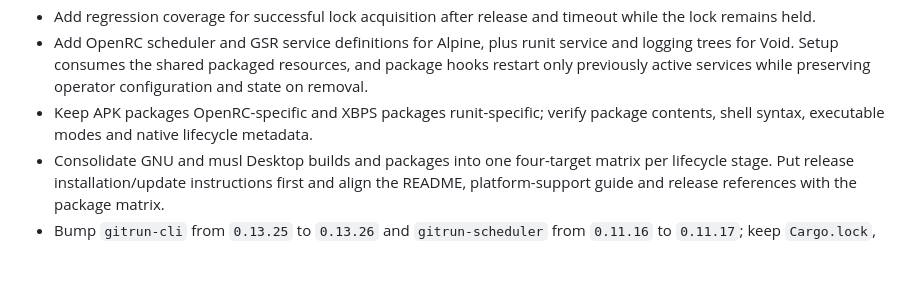
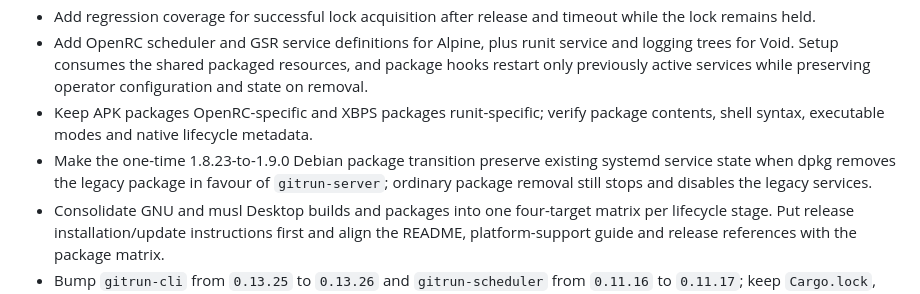
Before and after one commit to Vider06/GitRun, a Markdown page: docs/RELEASE_HISTORY.md, the part around the change. Rendered like a GitHub page; blank space fills up the shorter version.

Commit message:
docs: record safe legacy package service transition

```diff
--- a/docs/RELEASE_HISTORY.md
+++ b/docs/RELEASE_HISTORY.md
@@ -9,6 +9,7 @@ Current source target: GitRun <!-- gitrun-version:start -->1.9.1<!-- gitrun-vers
 - Add regression coverage for successful lock acquisition after release and timeout while the lock remains held.
 - Add OpenRC scheduler and GSR service definitions for Alpine, plus runit service and logging trees for Void. Setup consumes the shared packaged resources, and package hooks restart only previously active services while preserving operator configuration and state on removal.
 - Keep APK packages OpenRC-specific and XBPS packages runit-specific; verify package contents, shell syntax, executable modes and native lifecycle metadata.
+- Make the one-time 1.8.23-to-1.9.0 Debian package transition preserve existing systemd service state when dpkg removes the legacy package in favour of `gitrun-server`; ordinary package removal still stops and disables the legacy services.
 - Consolidate GNU and musl Desktop builds and packages into one four-target matrix per lifecycle stage. Put release installation/update instructions first and align the README, platform-support guide and release references with the package matrix.
 - Bump `gitrun-cli` from `0.13.25` to `0.13.26` and `gitrun-scheduler` from `0.11.16` to `0.11.17`; keep `Cargo.lock`, `version.txt` and current-source Markdown markers aligned.
 
```
